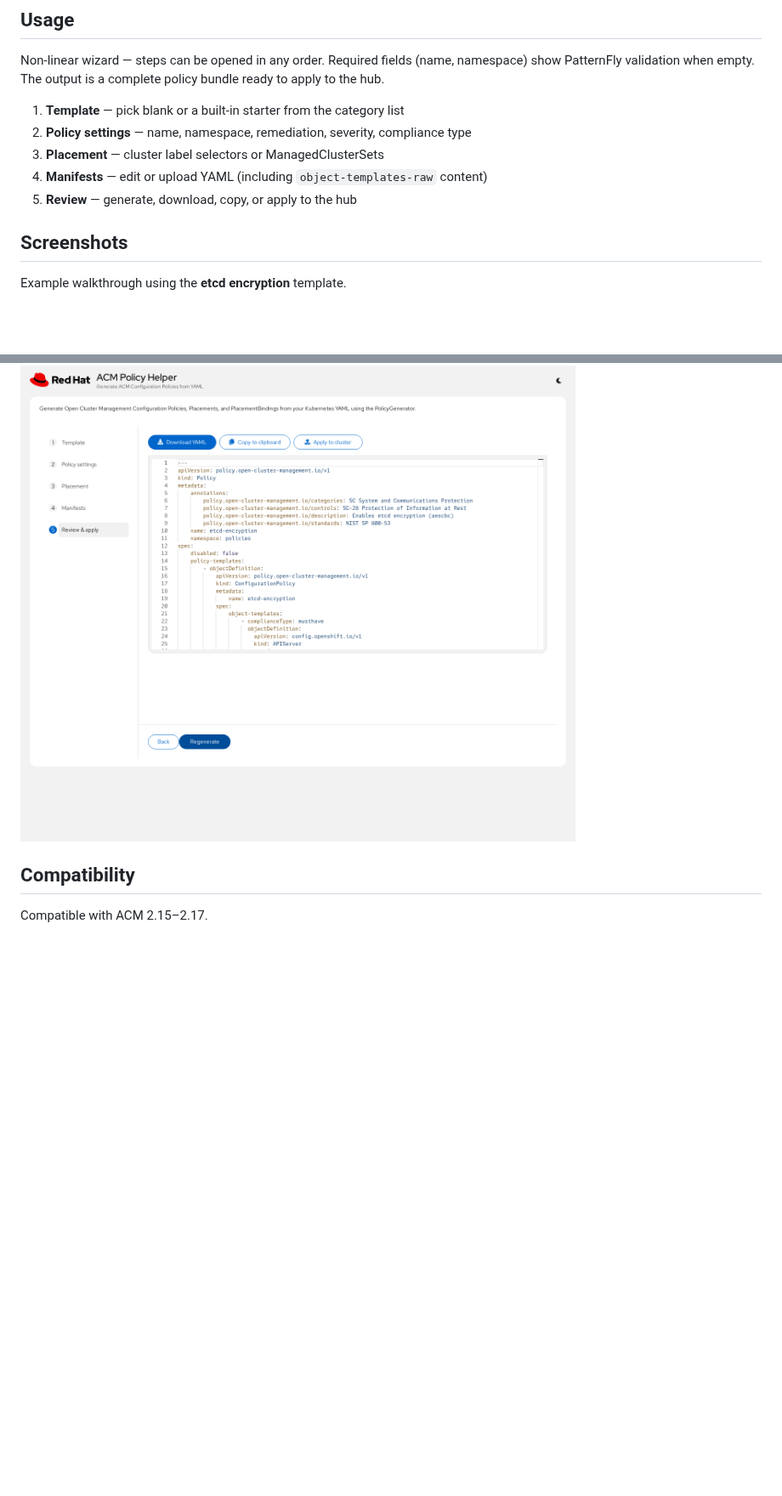
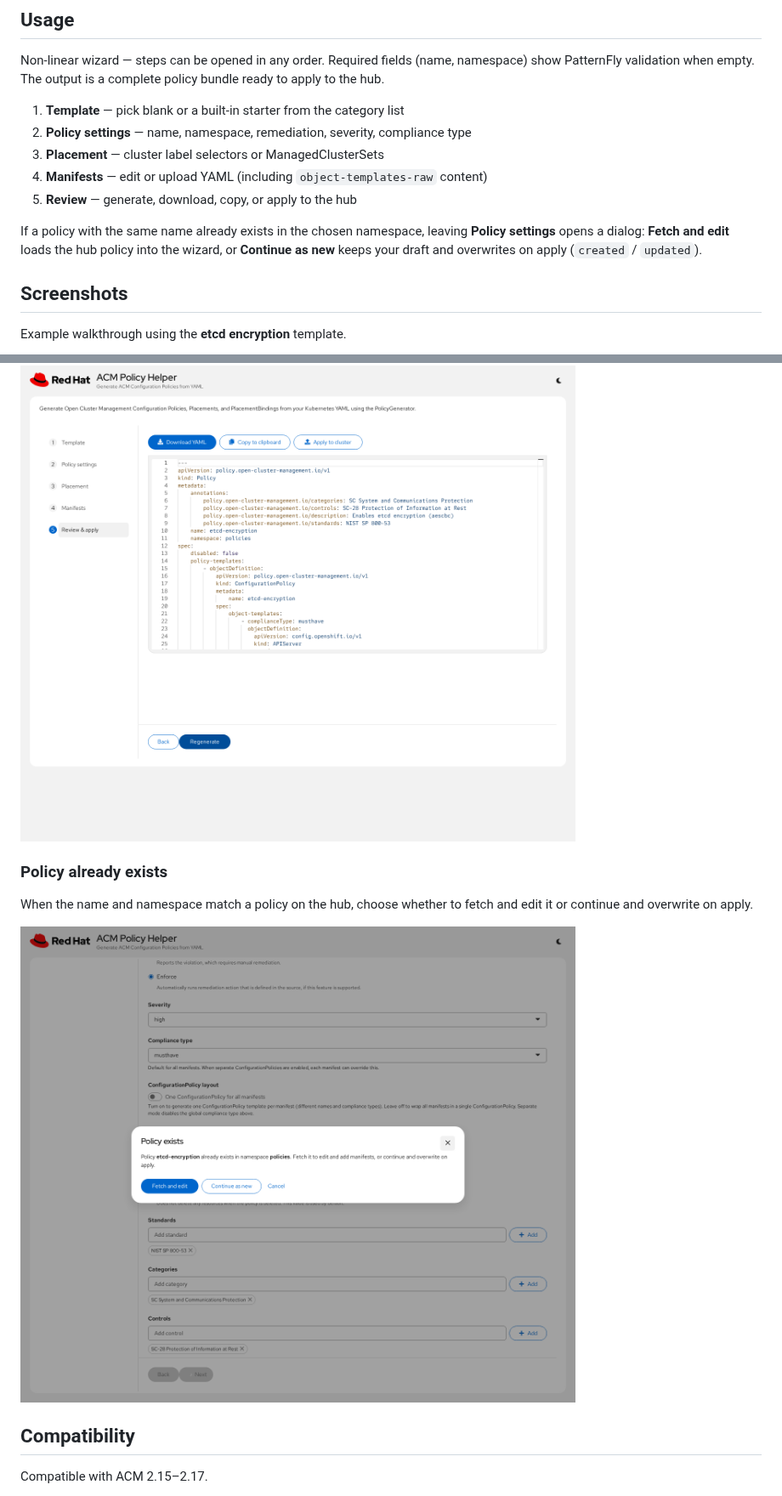
Before and after one commit to yakovbeder/acm-policy-helper, a Markdown page: README.md, 2 parts joined by grey strips. Shown at 85% size. GitHub-like rendering; pictures changed too: docs/screenshots/06-policy-exists.png (added); blank space fills up the shorter version.

Commit message:
docs: document existing-policy dialog; make Review YAML resizable
Co-authored-by: Cursor <cursoragent@cursor.com>

```diff
--- a/README.md
+++ b/README.md
@@ -43,6 +43,8 @@ Non-linear wizard — steps can be opened in any order. Required fields (name, n
 4. **Manifests** — edit or upload YAML (including `object-templates-raw` content)
 5. **Review** — generate, download, copy, or apply to the hub
 
+If a policy with the same name already exists in the chosen namespace, leaving **Policy settings** opens a dialog: **Fetch and edit** loads the hub policy into the wizard, or **Continue as new** keeps your draft and overwrites on apply (`created` / `updated`).
+
 ## Screenshots
 
 Example walkthrough using the **etcd encryption** template.
@@ -81,6 +83,12 @@ Generated Policy / Placement / PlacementBinding — download, copy, or apply to
 
 ![Review](docs/screenshots/05-review.png)
 
+### Policy already exists
+
+When the name and namespace match a policy on the hub, choose whether to fetch and edit it or continue and overwrite on apply.
+
+![Policy exists](docs/screenshots/06-policy-exists.png)
+
 ## Compatibility
 
 Compatible with ACM 2.15–2.17.
```
Also changed, not shown: docs/screenshots/01-template.png, docs/screenshots/02-policy-settings.png, docs/screenshots/03-placement.png, 2 other files.
